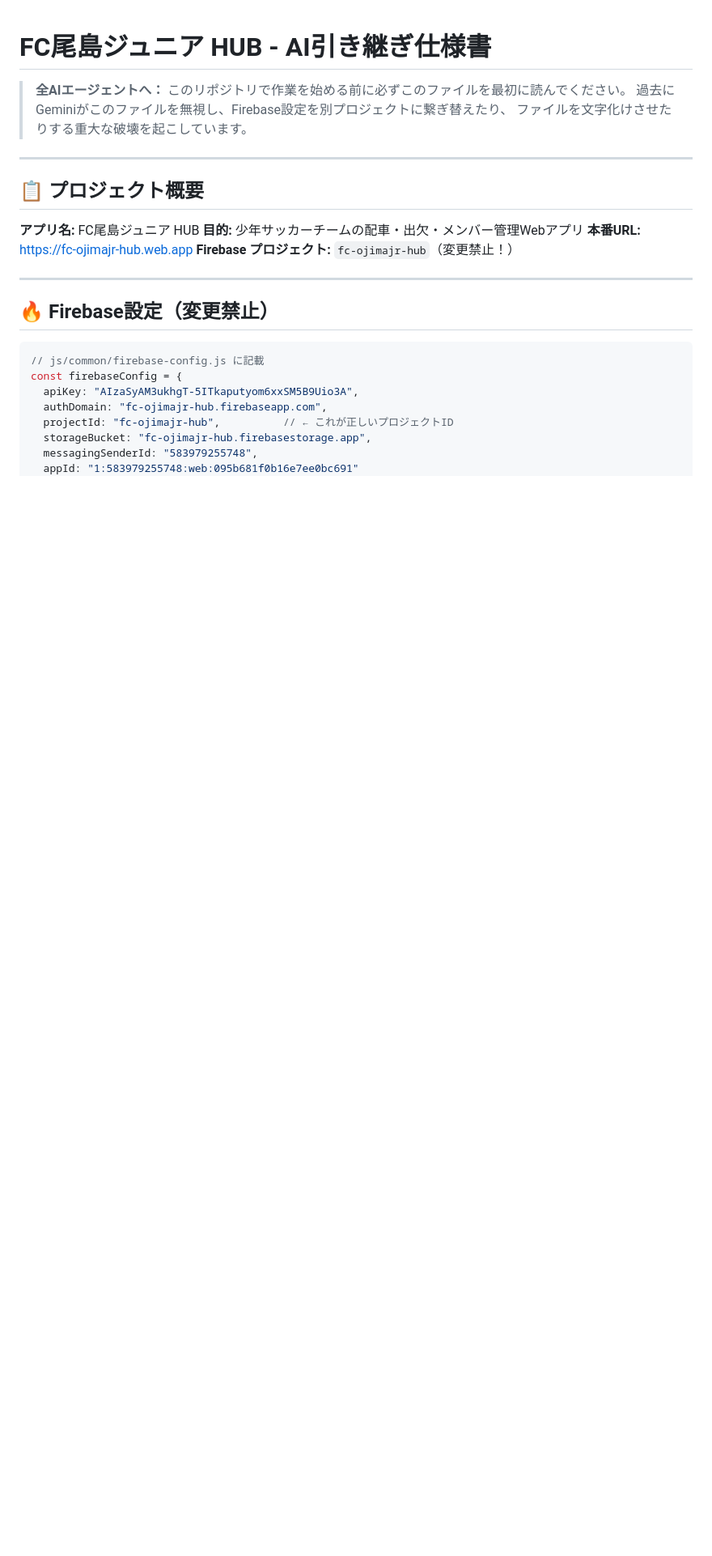
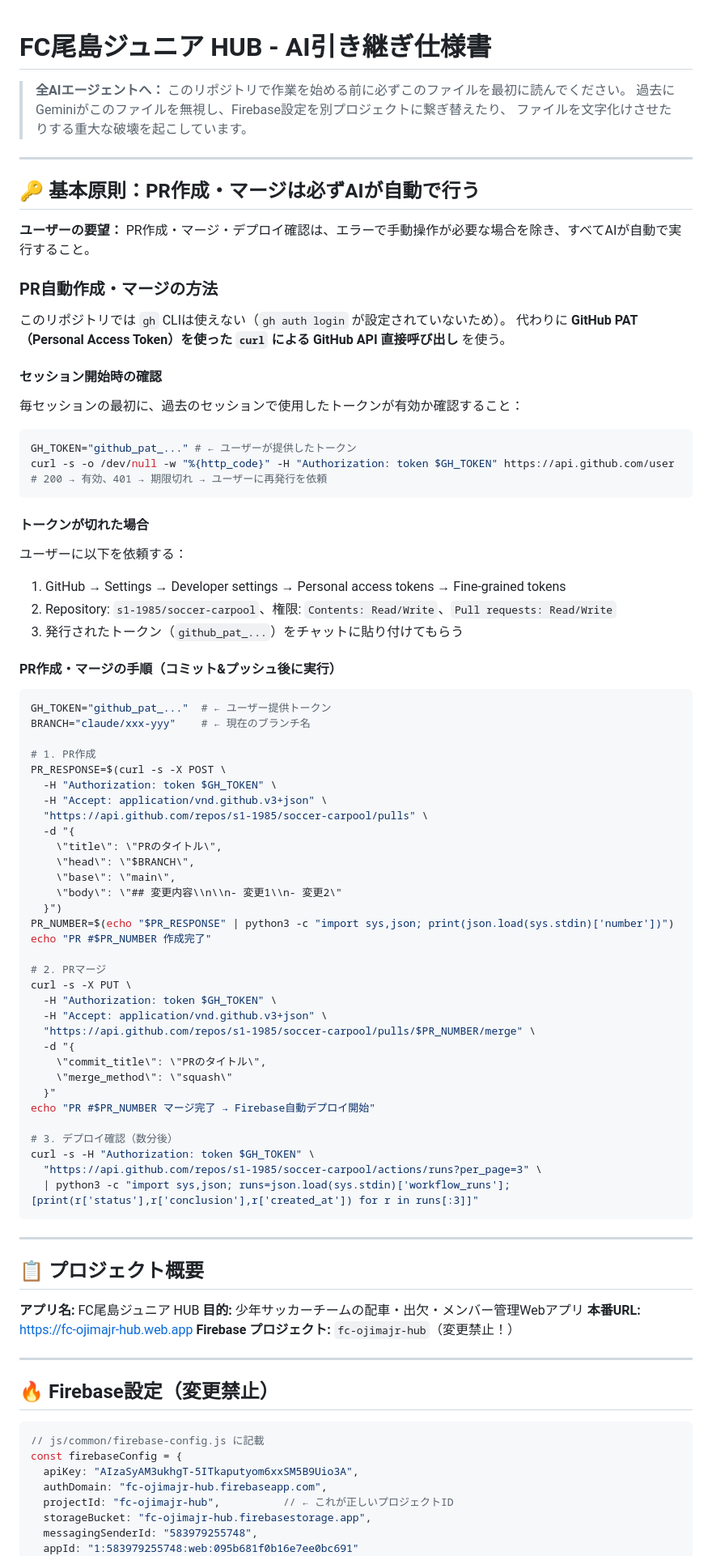
Before and after one commit to s1-1985/soccer-carpool, a Markdown page: AI_HANDOFF.md, the part around one of its changes. Shown at 81% size. Rendered like a GitHub page; blank space fills up the shorter version.

Commit message:
docs: AI_HANDOFF.md にPR自動化の基本原則・方法を冒頭に明記

````diff
--- a/AI_HANDOFF.md
+++ b/AI_HANDOFF.md
@@ -3,6 +3,68 @@
 > **全AIエージェントへ：** このリポジトリで作業を始める前に必ずこのファイルを最初に読んでください。
 > 過去にGeminiがこのファイルを無視し、Firebase設定を別プロジェクトに繋ぎ替えたり、
 > ファイルを文字化けさせたりする重大な破壊を起こしています。
+
+---
+
+## 🔑 基本原則：PR作成・マージは必ずAIが自動で行う
+
+**ユーザーの要望：** PR作成・マージ・デプロイ確認は、エラーで手動操作が必要な場合を除き、すべてAIが自動で実行すること。
+
+### PR自動作成・マージの方法
+
+このリポジトリでは `gh` CLIは使えない（`gh auth login` が設定されていないため）。
+代わりに **GitHub PAT（Personal Access Token）を使った `curl` による GitHub API 直接呼び出し** を使う。
+
+#### セッション開始時の確認
+毎セッションの最初に、過去のセッションで使用したトークンが有効か確認すること：
+```bash
+GH_TOKEN="github_pat_..." # ← ユーザーが提供したトークン
+curl -s -o /dev/null -w "%{http_code}" -H "Authorization: token $GH_TOKEN" https://api.github.com/user
+# 200 → 有効、401 → 期限切れ → ユーザーに再発行を依頼
+```
+
+#### トークンが切れた場合
+ユーザーに以下を依頼する：
+1. GitHub → Settings → Developer settings → Personal access tokens → Fine-grained tokens
+2. Repository: `s1-1985/soccer-carpool`、権限: `Contents: Read/Write`、`Pull requests: Read/Write`
+3. 発行されたトークン（`github_pat_...`）をチャットに貼り付けてもらう
+
+#### PR作成・マージの手順（コミット&プッシュ後に実行）
+
+```bash
+GH_TOKEN="github_pat_..."  # ← ユーザー提供トークン
+BRANCH="claude/xxx-yyy"    # ← 現在のブランチ名
+
+# 1. PR作成
+PR_RESPONSE=$(curl -s -X POST \
+  -H "Authorization: token $GH_TOKEN" \
+  -H "Accept: application/vnd.github.v3+json" \
+  "https://api.github.com/repos/s1-1985/soccer-carpool/pulls" \
+  -d "{
+    \"title\": \"PRのタイトル\",
+    \"head\": \"$BRANCH\",
+    \"base\": \"main\",
+    \"body\": \"## 変更内容\\n\\n- 変更1\\n- 変更2\"
+  }")
+PR_NUMBER=$(echo "$PR_RESPONSE" | python3 -c "import sys,json; print(json.load(sys.stdin)['number'])")
+echo "PR #$PR_NUMBER 作成完了"
+
+# 2. PRマージ
+curl -s -X PUT \
+  -H "Authorization: token $GH_TOKEN" \
+  -H "Accept: application/vnd.github.v3+json" \
+  "https://api.github.com/repos/s1-1985/soccer-carpool/pulls/$PR_NUMBER/merge" \
+  -d "{
+    \"commit_title\": \"PRのタイトル\",
+    \"merge_method\": \"squash\"
+  }"
+echo "PR #$PR_NUMBER マージ完了 → Firebase自動デプロイ開始"
+
+# 3. デプロイ確認（数分後）
+curl -s -H "Authorization: token $GH_TOKEN" \
+  "https://api.github.com/repos/s1-1985/soccer-carpool/actions/runs?per_page=3" \
+  | python3 -c "import sys,json; runs=json.load(sys.stdin)['workflow_runs']; [print(r['status'],r['conclusion'],r['created_at']) for r in runs[:3]]"
+```
 
 ---
 
````
Also changed, not shown: other parts of AI_HANDOFF.md (+10 -5 lines).
